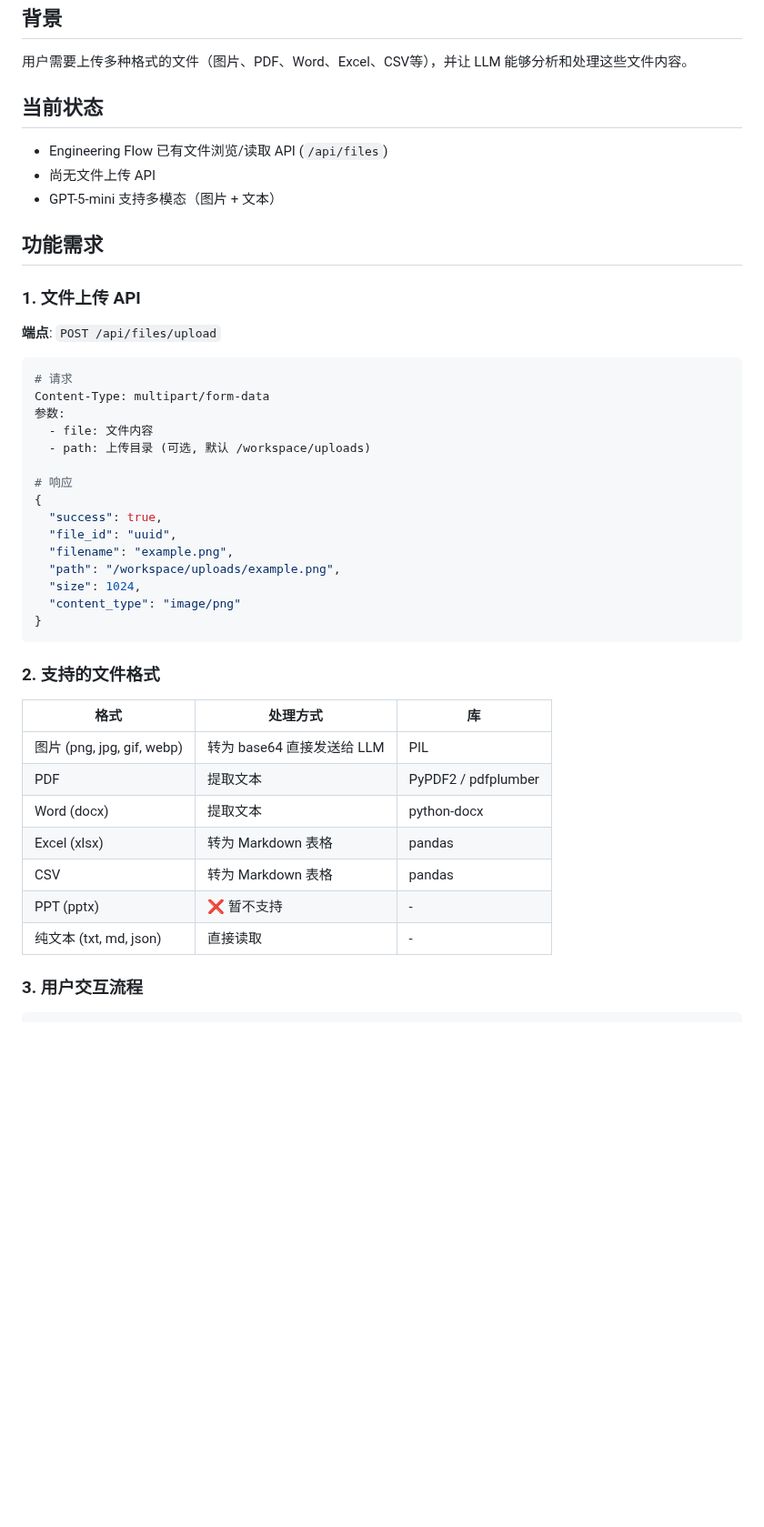
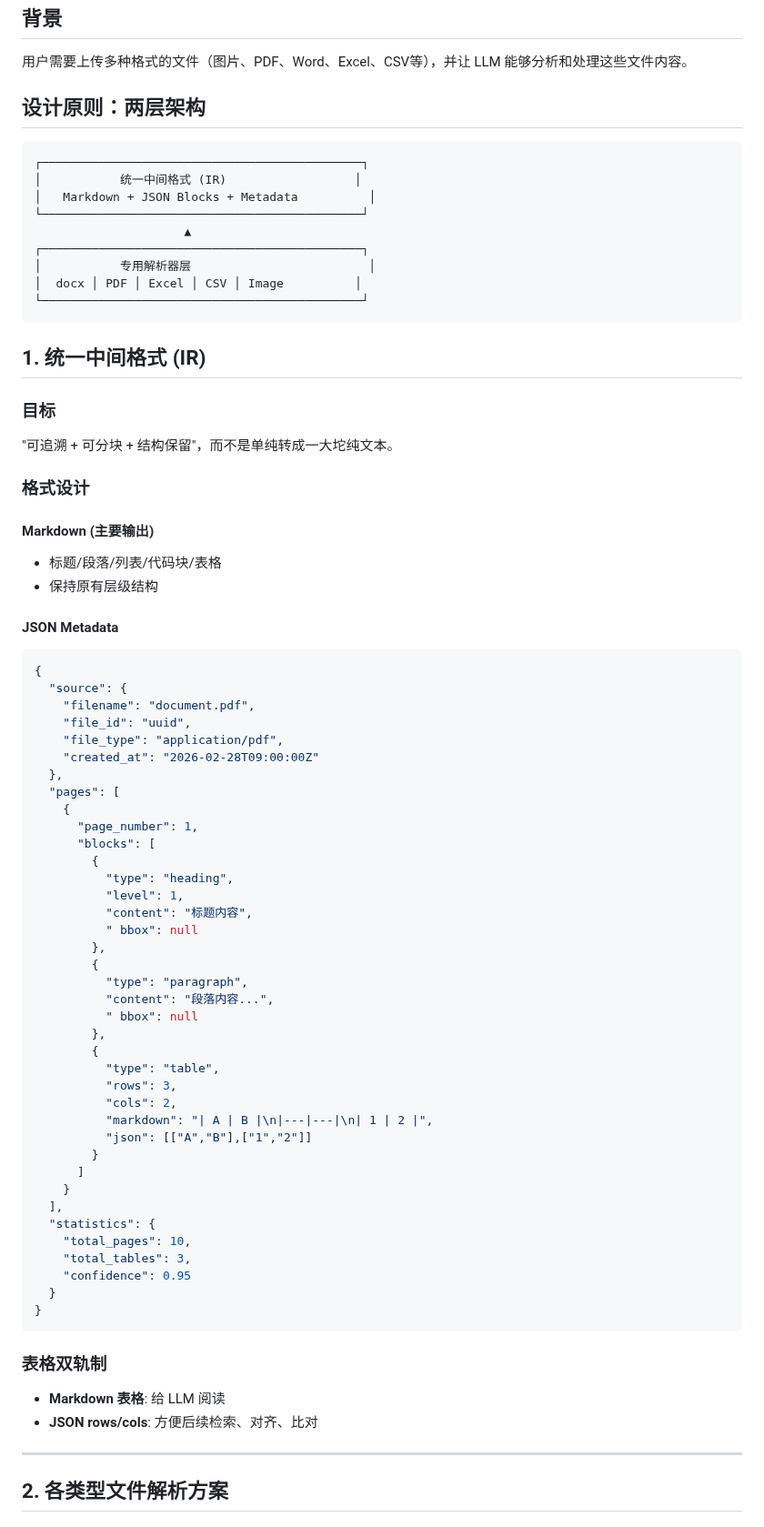
Before and after one commit to dvnuo/engineering-flow-platform, a Markdown page: docs/file-upload-requirements.md, the part around one of its changes. Shown at 91% size. Drawn GitHub-style; blank space fills up the shorter version.

````diff
--- a/docs/file-upload-requirements.md
+++ b/docs/file-upload-requirements.md
@@ -4,47 +4,78 @@
 
 用户需要上传多种格式的文件（图片、PDF、Word、Excel、CSV等），并让 LLM 能够分析和处理这些文件内容。
 
-## 当前状态
+## 设计原则：两层架构
 
-- Engineering Flow 已有文件浏览/读取 API (`/api/files`)
-- 尚无文件上传 API
-- GPT-5-mini 支持多模态（图片 + 文本）
+```
+┌─────────────────────────────────────────────┐
+│           统一中间格式 (IR)                  │
+│   Markdown + JSON Blocks + Metadata          │
+└─────────────────────────────────────────────┘
+                     ▲
+┌─────────────────────────────────────────────┐
+│           专用解析器层                         │
+│  docx │ PDF │ Excel │ CSV │ Image          │
+└─────────────────────────────────────────────┘
+```
 
-## 功能需求
+## 1. 统一中间格式 (IR)
 
-### 1. 文件上传 API
+### 目标
+"可追溯 + 可分块 + 结构保留"，而不是单纯转成一大坨纯文本。
 
-**端点**: `POST /api/files/upload`
+### 格式设计
 
-```python
-# 请求
-Content-Type: multipart/form-data
-参数:
-  - file: 文件内容
-  - path: 上传目录 (可选, 默认 /workspace/uploads)
+#### Markdown (主要输出)
+- 标题/段落/列表/代码块/表格
+- 保持原有层级结构
 
-# 响应
+#### JSON Metadata
+```json
 {
-  "success": true,
-  "file_id": "uuid",
-  "filename": "example.png",
-  "path": "/workspace/uploads/example.png",
-  "size": 1024,
-  "content_type": "image/png"
+  "source": {
+    "filename": "document.pdf",
+    "file_id": "uuid",
+    "file_type": "application/pdf",
+    "created_at": "2026-02-28T09:00:00Z"
+  },
+  "pages": [
+    {
+      "page_number": 1,
+      "blocks": [
+        {
+          "type": "heading",
+          "level": 1,
+          "content": "标题内容",
+          " bbox": null
+        },
+        {
+          "type": "paragraph",
+          "content": "段落内容...",
+          " bbox": null
+        },
+        {
+          "type": "table",
+          "rows": 3,
+          "cols": 2,
+          "markdown": "| A | B |\n|---|---|\n| 1 | 2 |",
+          "json": [["A","B"],["1","2"]]
+        }
+      ]
+    }
+  ],
+  "statistics": {
+    "total_pages": 10,
+    "total_tables": 3,
+    "confidence": 0.95
+  }
 }
 ```
 
-### 2. 支持的文件格式
+### 表格双轨制
+- **Markdown 表格**: 给 LLM 阅读
+- **JSON rows/cols**: 方便后续检索、对齐、比对
 
-| 格式 | 处理方式 | 库 |
-|------|----------|-----|
-| 图片 (png, jpg, gif, webp) | 转为 base64 直接发送给 LLM | PIL |
-| PDF | 提取文本 | PyPDF2 / pdfplumber |
-| Word (docx) | 提取文本 | python-docx |
-| Excel (xlsx) | 转为 Markdown 表格 | pandas |
-| CSV | 转为 Markdown 表格 | pandas |
-| PPT (pptx) | ❌ 暂不支持 | - |
-| 纯文本 (txt, md, json) | 直接读取 | - |
+---
 
-### 3. 用户交互流程
+## 2. 各类型文件解析方案
 
````
Also changed, not shown: other parts of docs/file-upload-requirements.md (+173 -88 lines).
